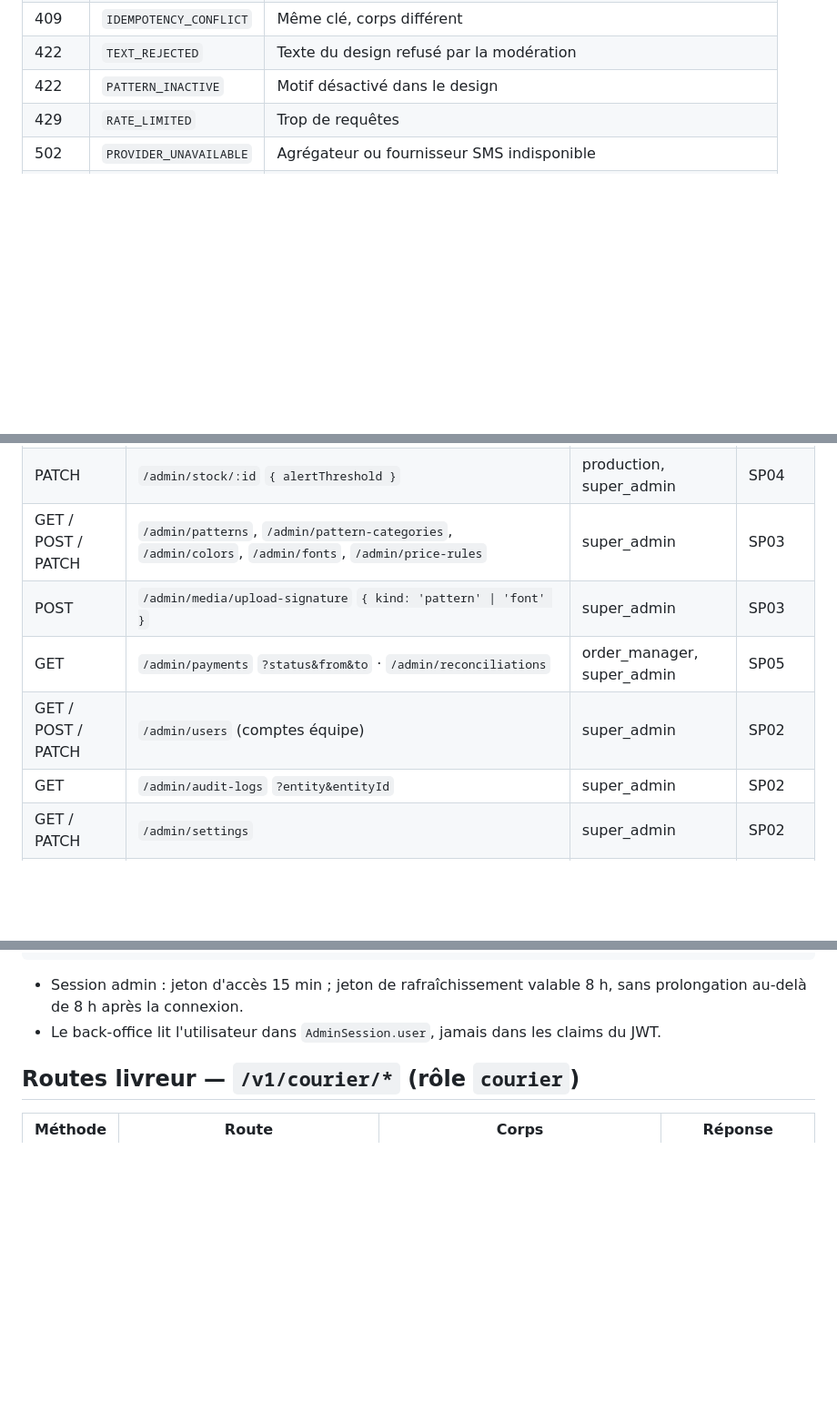
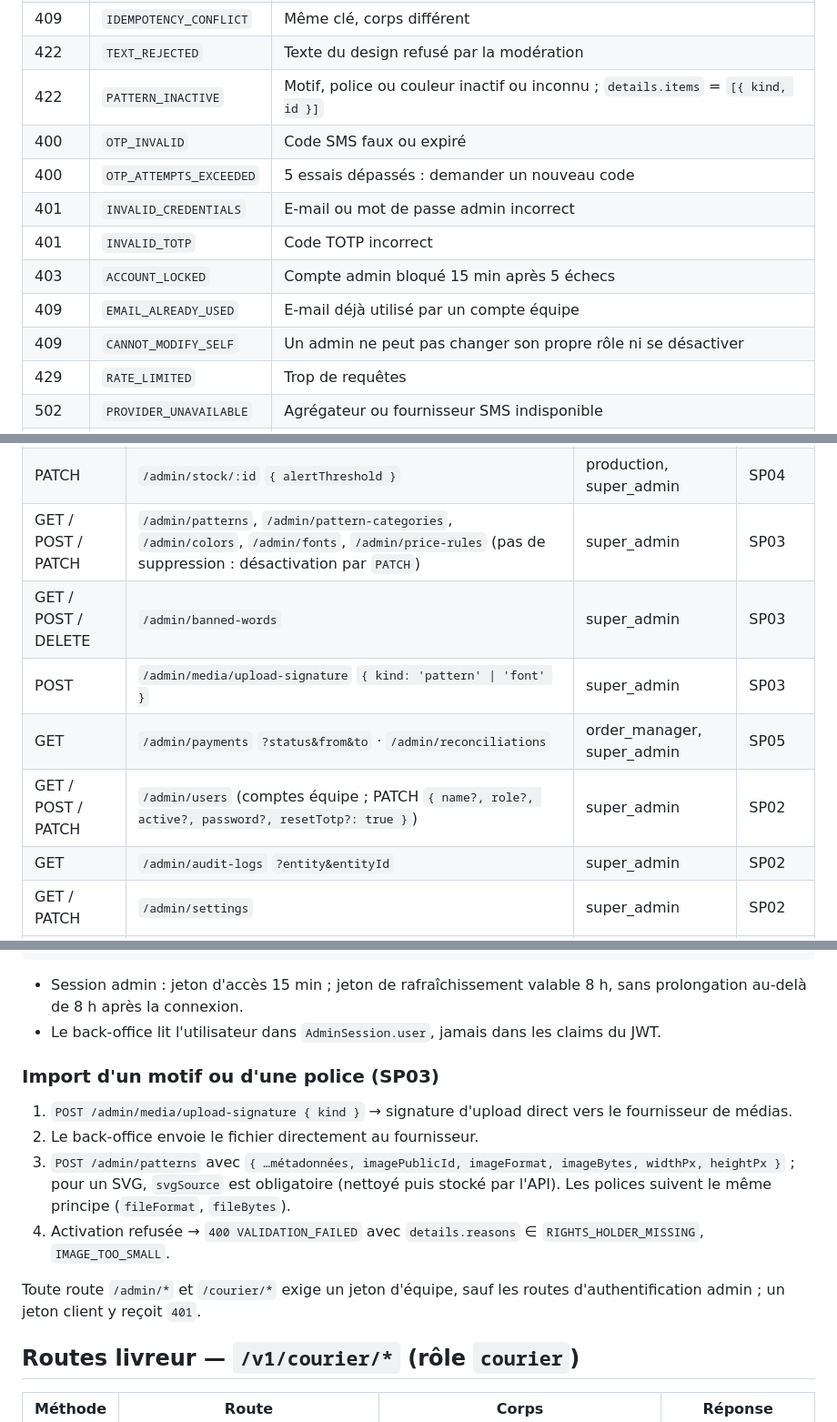
Before and after one commit to lilprod/streetwear_app, a Markdown page: docs/contrat-api.md, 3 parts joined by grey strips. Shown at 91% size. Drawn GitHub-style; blank space fills up the shorter version.

Commit message:
docs(api): record SP02, SP03 and SP09 contract changes
Co-Authored-By: Claude Opus 5.5 <noreply@anthropic.com>
Claude-Session: https://claude.ai/code/session_019XmeCH64yB7QAAbHshP9AM

```diff
--- a/docs/contrat-api.md
+++ b/docs/contrat-api.md
@@ -34,7 +34,14 @@ avancent en parallèle. Le lead technique en est le seul éditeur. L'OpenAPI gé
 | 409 | `ORDER_NOT_PAYABLE` | Commande expirée, déjà payée ou annulée |
 | 409 | `IDEMPOTENCY_CONFLICT` | Même clé, corps différent |
 | 422 | `TEXT_REJECTED` | Texte du design refusé par la modération |
-| 422 | `PATTERN_INACTIVE` | Motif désactivé dans le design |
+| 422 | `PATTERN_INACTIVE` | Motif, police ou couleur inactif ou inconnu ; `details.items` = `[{ kind, id }]` |
+| 400 | `OTP_INVALID` | Code SMS faux ou expiré |
+| 400 | `OTP_ATTEMPTS_EXCEEDED` | 5 essais dépassés : demander un nouveau code |
+| 401 | `INVALID_CREDENTIALS` | E-mail ou mot de passe admin incorrect |
+| 401 | `INVALID_TOTP` | Code TOTP incorrect |
+| 403 | `ACCOUNT_LOCKED` | Compte admin bloqué 15 min après 5 échecs |
+| 409 | `EMAIL_ALREADY_USED` | E-mail déjà utilisé par un compte équipe |
+| 409 | `CANNOT_MODIFY_SELF` | Un admin ne peut pas changer son propre rôle ni se désactiver |
 | 429 | `RATE_LIMITED` | Trop de requêtes |
 | 502 | `PROVIDER_UNAVAILABLE` | Agrégateur ou fournisseur SMS indisponible |
 | 503 | `SERVICE_UNAVAILABLE` | `GET /health` : base ou Redis indisponible ; `details` = `{ db, redis }` |
@@ -191,10 +202,11 @@ l'API facture l'acompte (`kind = 'deposit'`).
 | GET | `/admin/stock` | production, super_admin | SP04 |
 | POST | `/admin/stock/movements` `{ colorId, size, type: 'in' \| 'adjust', quantity, note }` | production, super_admin | SP04 |
 | PATCH | `/admin/stock/:id` `{ alertThreshold }` | production, super_admin | SP04 |
-| GET / POST / PATCH | `/admin/patterns`, `/admin/pattern-categories`, `/admin/colors`, `/admin/fonts`, `/admin/price-rules` | super_admin | SP03 |
+| GET / POST / PATCH | `/admin/patterns`, `/admin/pattern-categories`, `/admin/colors`, `/admin/fonts`, `/admin/price-rules` (pas de suppression : désactivation par `PATCH`) | super_admin | SP03 |
+| GET / POST / DELETE | `/admin/banned-words` | super_admin | SP03 |
 | POST | `/admin/media/upload-signature` `{ kind: 'pattern' \| 'font' }` | super_admin | SP03 |
 | GET | `/admin/payments` `?status&from&to` · `/admin/reconciliations` | order_manager, super_admin | SP05 |
-| GET / POST / PATCH | `/admin/users` (comptes équipe) | super_admin | SP02 |
+| GET / POST / PATCH | `/admin/users` (comptes équipe ; PATCH `{ name?, role?, active?, password?, resetTotp?: true }`) | super_admin | SP02 |
 | GET | `/admin/audit-logs` `?entity&entityId` | super_admin | SP02 |
 | GET / PATCH | `/admin/settings` | super_admin | SP02 |
 | GET / PATCH | `/admin/notification-templates` | super_admin | SP07 |
@@ -214,6 +226,15 @@ type AdminLoginResult =
 - Session admin : jeton d'accès 15 min ; jeton de rafraîchissement valable 8 h, sans prolongation au-delà de 8 h après la connexion.
 - Le back-office lit l'utilisateur dans `AdminSession.user`, jamais dans les claims du JWT.
 
+### Import d'un motif ou d'une police (SP03)
+
+1. `POST /admin/media/upload-signature { kind }` → signature d'upload direct vers le fournisseur de médias.
+2. Le back-office envoie le fichier directement au fournisseur.
+3. `POST /admin/patterns` avec `{ …métadonnées, imagePublicId, imageFormat, imageBytes, widthPx, heightPx }` ; pour un SVG, `svgSource` est obligatoire (nettoyé puis stocké par l'API). Les polices suivent le même principe (`fileFormat`, `fileBytes`).
+4. Activation refusée → `400 VALIDATION_FAILED` avec `details.reasons` ∈ `RIGHTS_HOLDER_MISSING`, `IMAGE_TOO_SMALL`.
+
+Toute route `/admin/*` et `/courier/*` exige un jeton d'équipe, sauf les routes d'authentification admin ; un jeton client y reçoit `401`.
+
 ## Routes livreur — `/v1/courier/*` (rôle `courier`)
 
 | Méthode | Route | Corps | Réponse |
```
Also changed, not shown: other parts of docs/contrat-api.md (+7 -3 lines).
